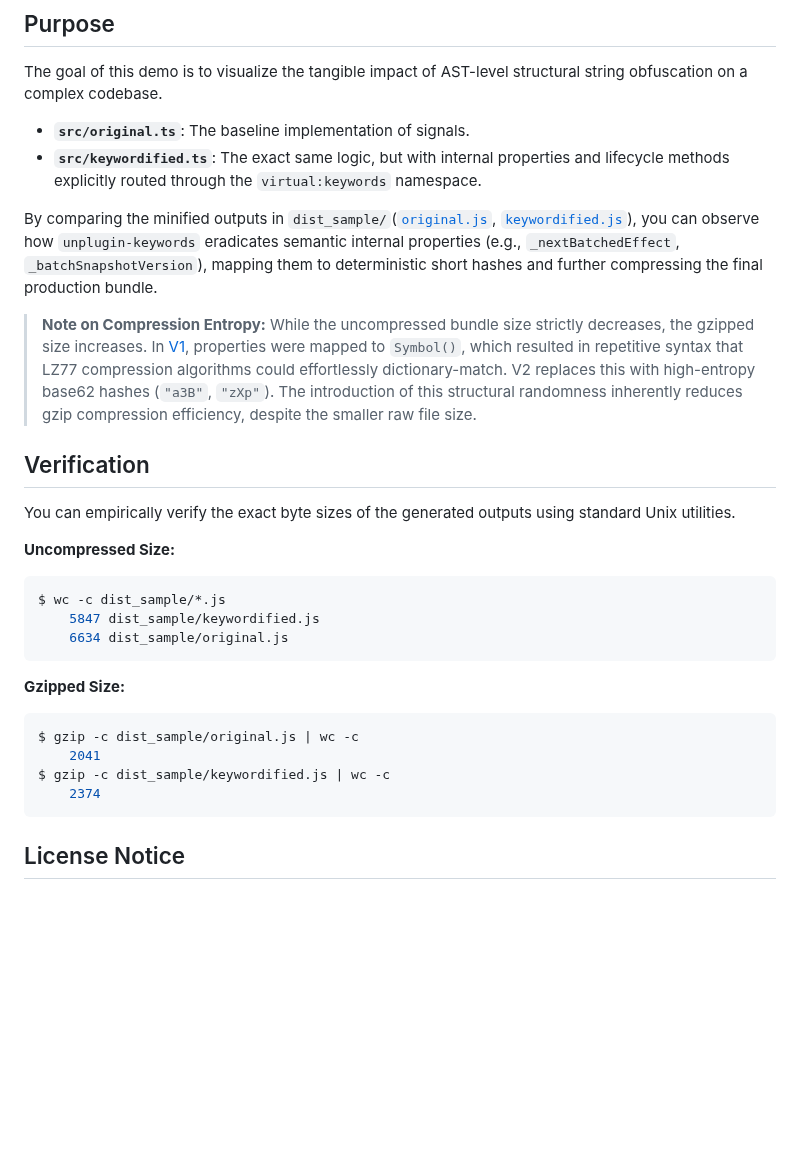
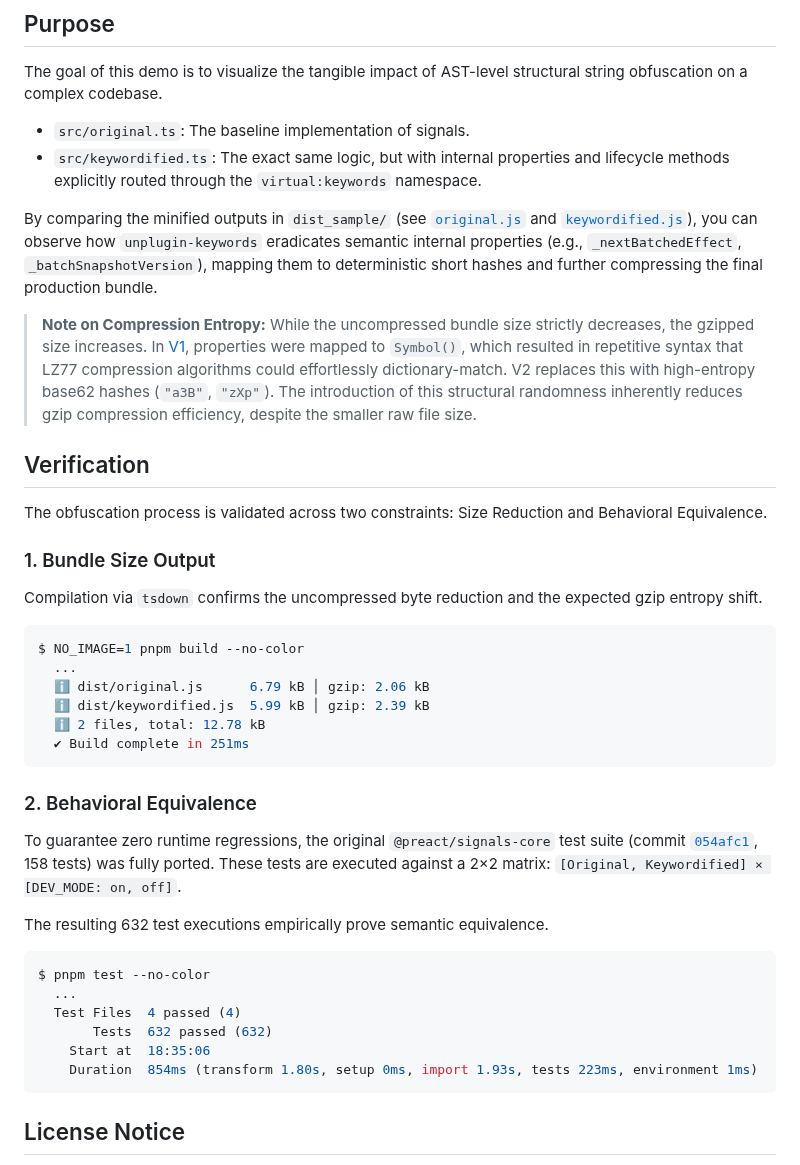
Before and after one commit to cueaz/unplugin-keywords, a Markdown page: demo/signals/README.md, the part around the change. Drawn GitHub-style; blank space fills up the shorter version.

Commit message:
docs: add missing tests and update readme

````diff
--- a/demo/signals/README.md
+++ b/demo/signals/README.md
@@ -6,30 +6,41 @@ This directory contains a practical, real-world demonstration of `unplugin-keywo
 
 The goal of this demo is to visualize the tangible impact of AST-level structural string obfuscation on a complex codebase.
 
-- **`src/original.ts`**: The baseline implementation of signals.
-- **`src/keywordified.ts`**: The exact same logic, but with internal properties and lifecycle methods explicitly routed through the `virtual:keywords` namespace.
+- `src/original.ts`: The baseline implementation of signals.
+- `src/keywordified.ts`: The exact same logic, but with internal properties and lifecycle methods explicitly routed through the `virtual:keywords` namespace.
 
-By comparing the minified outputs in `dist_sample/`([`original.js`](./dist_sample/original.js), [`keywordified.js`](./dist_sample/keywordified.js)), you can observe how `unplugin-keywords` eradicates semantic internal properties (e.g., `_nextBatchedEffect`, `_batchSnapshotVersion`), mapping them to deterministic short hashes and further compressing the final production bundle.
+By comparing the minified outputs in `dist_sample/` (see [`original.js`](./dist_sample/original.js) and [`keywordified.js`](./dist_sample/keywordified.js)), you can observe how `unplugin-keywords` eradicates semantic internal properties (e.g., `_nextBatchedEffect`, `_batchSnapshotVersion`), mapping them to deterministic short hashes and further compressing the final production bundle.
 
 > **Note on Compression Entropy:** While the uncompressed bundle size strictly decreases, the gzipped size increases. In [V1](https://github.com/cueaz/vite-plugin-keywords), properties were mapped to `Symbol()`, which resulted in repetitive syntax that LZ77 compression algorithms could effortlessly dictionary-match. V2 replaces this with high-entropy base62 hashes (`"a3B"`, `"zXp"`). The introduction of this structural randomness inherently reduces gzip compression efficiency, despite the smaller raw file size.
 
 ## Verification
 
-You can empirically verify the exact byte sizes of the generated outputs using standard Unix utilities.
+The obfuscation process is validated across two constraints: Size Reduction and Behavioral Equivalence.
 
-**Uncompressed Size:**
+### 1. Bundle Size Output
+Compilation via `tsdown` confirms the uncompressed byte reduction and the expected gzip entropy shift.
+
 ```bash
-$ wc -c dist_sample/*.js
-    5847 dist_sample/keywordified.js
-    6634 dist_sample/original.js
+$ NO_IMAGE=1 pnpm build --no-color
+  ...
+  ℹ dist/original.js      6.79 kB │ gzip: 2.06 kB
+  ℹ dist/keywordified.js  5.99 kB │ gzip: 2.39 kB
+  ℹ 2 files, total: 12.78 kB
+  ✔ Build complete in 251ms
 ```
 
-**Gzipped Size:**
+### 2. Behavioral Equivalence
+To guarantee zero runtime regressions, the original `@preact/signals-core` test suite (commit [`054afc1`](https://github.com/preactjs/signals/blob/054afc1c7deef23b48df74941c9ab57235dc894e/packages/core/test/signal.test.tsx), 158 tests) was fully ported. These tests are executed against a 2×2 matrix: `[Original, Keywordified] × [DEV_MODE: on, off]`.
+
+The resulting 632 test executions empirically prove semantic equivalence.
+
 ```bash
-$ gzip -c dist_sample/original.js | wc -c
-    2041
-$ gzip -c dist_sample/keywordified.js | wc -c
-    2374
+$ pnpm test --no-color
+  ...
+  Test Files  4 passed (4)
+       Tests  632 passed (632)
+    Start at  18:35:06
+    Duration  854ms (transform 1.80s, setup 0ms, import 1.93s, tests 223ms, environment 1ms)
 ```
 
 ## License Notice
````
Also changed, not shown: README.md (+3 -3 lines), demo/signals/dist_sample/keywordified.js.png, 7 other files.
